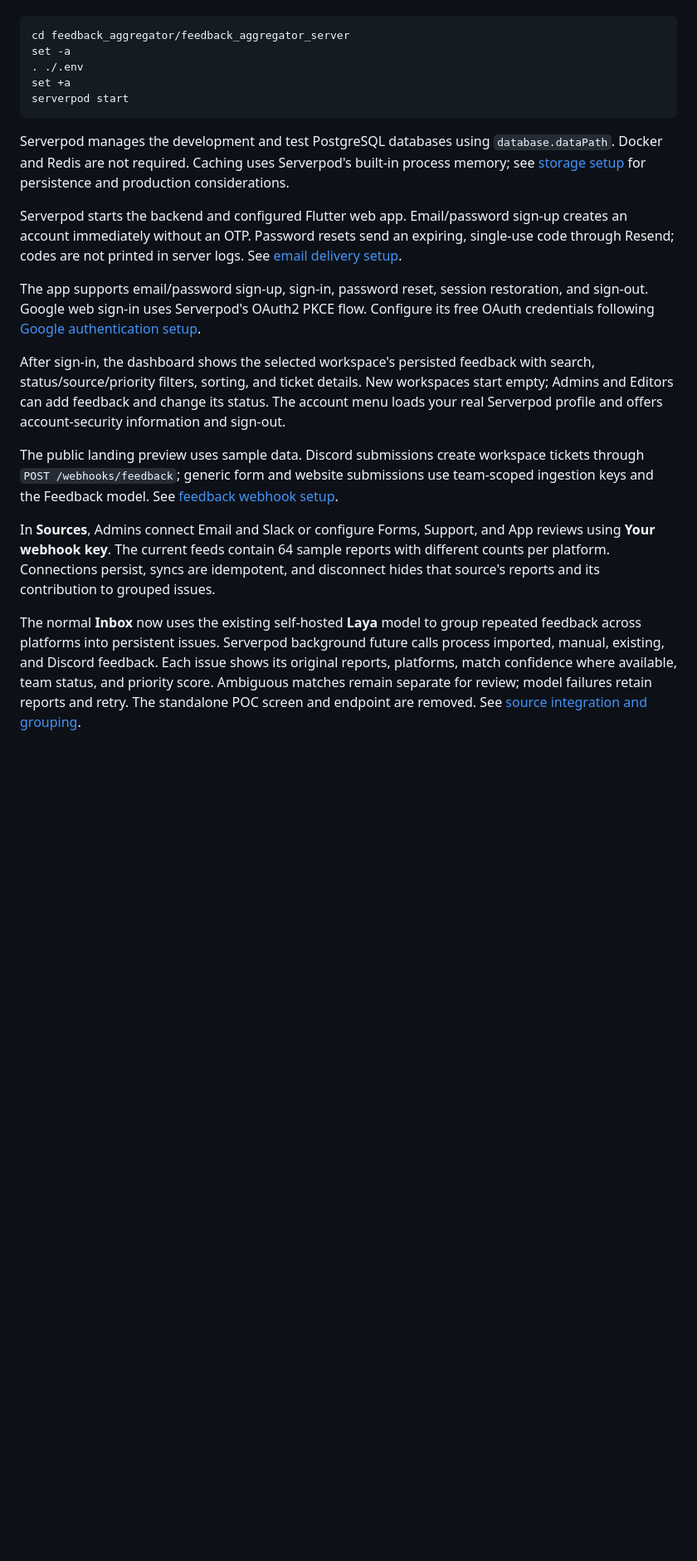
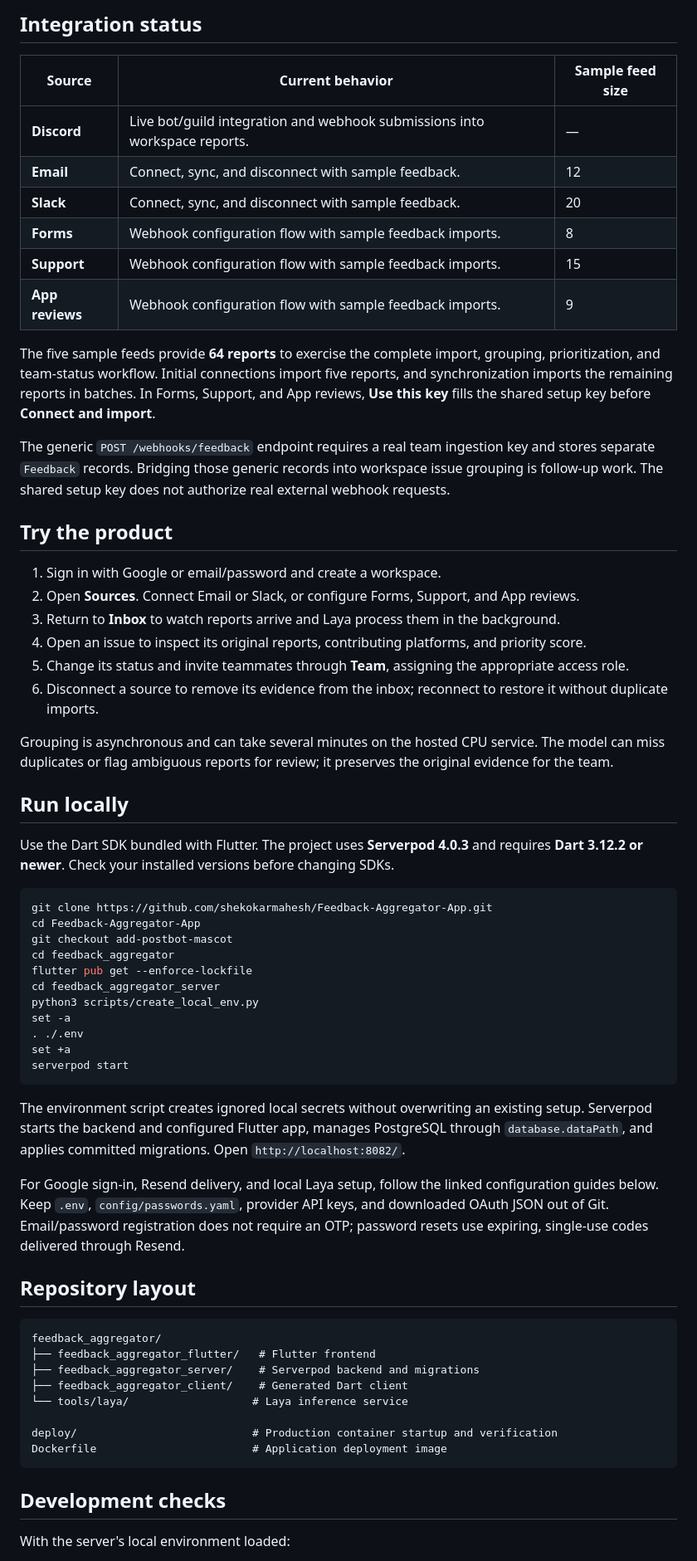
Before and after one commit to shekokarmahesh/Feedback-Aggregator-App, a Markdown page: README.md, the part around one of its changes. Shown at 83% size. Rendered like a GitHub page; blank space fills up the shorter version.

Commit message:
Document product features and architecture [skip render]

````diff
--- a/README.md
+++ b/README.md
@@ -18,23 +53,65 @@ For a fresh clone, follow [collaborator setup](feedback_aggregator/COLLABORATOR_
+## Integration status
+
+| Source | Current behavior | Sample feed size |
+| --- | --- | --- |
+| **Discord** | Live bot/guild integration and webhook submissions into workspace reports. | — |
+| **Email** | Connect, sync, and disconnect with sample feedback. | 12 |
+| **Slack** | Connect, sync, and disconnect with sample feedback. | 20 |
+| **Forms** | Webhook configuration flow with sample feedback imports. | 8 |
+| **Support** | Webhook configuration flow with sample feedback imports. | 15 |
+| **App reviews** | Webhook configuration flow with sample feedback imports. | 9 |
+
+The five sample feeds provide **64 reports** to exercise the complete import, grouping, prioritization, and team-status workflow. Initial connections import five reports, and synchronization imports the remaining reports in batches. In Forms, Support, and App reviews, **Use this key** fills the shared setup key before **Connect and import**.
+
+The generic `POST /webhooks/feedback` endpoint requires a real team ingestion key and stores separate `Feedback` records. Bridging those generic records into workspace issue grouping is follow-up work. The shared setup key does not authorize real external webhook requests.
+
+## Try the product
+
+1. Sign in with Google or email/password and create a workspace.
+2. Open **Sources**. Connect Email or Slack, or configure Forms, Support, and App reviews.
+3. Return to **Inbox** to watch reports arrive and Laya process them in the background.
+4. Open an issue to inspect its original reports, contributing platforms, and priority score.
+5. Change its status and invite teammates through **Team**, assigning the appropriate access role.
+6. Disconnect a source to remove its evidence from the inbox; reconnect to restore it without duplicate imports.
+
+Grouping is asynchronous and can take several minutes on the hosted CPU service. The model can miss duplicates or flag ambiguous reports for review; it preserves the original evidence for the team.
+
+## Run locally
+
+Use the Dart SDK bundled with Flutter. The project uses **Serverpod 4.0.3** and requires **Dart 3.12.2 or newer**. Check your installed versions before changing SDKs.
 
 ```sh
-cd feedback_aggregator/feedback_aggregator_server
+git clone https://github.com/shekokarmahesh/Feedback-Aggregator-App.git
+cd Feedback-Aggregator-App
+git checkout add-postbot-mascot
+cd feedback_aggregator
+flutter pub get --enforce-lockfile
+cd feedback_aggregator_server
+python3 scripts/create_local_env.py
 set -a
 . ./.env
 set +a
 serverpod start
 ```
 
-Serverpod manages the development and test PostgreSQL databases using `database.dataPath`. Docker and Redis are not required. Caching uses Serverpod's built-in process memory; see [storage setup](feedback_aggregator/STORAGE_RESEARCH.md) for persistence and production considerations.
+The environment script creates ignored local secrets without overwriting an existing setup. Serverpod starts the backend and configured Flutter app, manages PostgreSQL through `database.dataPath`, and applies committed migrations. Open `http://localhost:8082/`.
 
-Serverpod starts the backend and configured Flutter web app. Email/password sign-up creates an account immediately without an OTP. Password resets send an expiring, single-use code through Resend; codes are not printed in server logs. See [email delivery setup](feedback_aggregator/EMAIL_AUTH_SETUP.md).
+For Google sign-in, Resend delivery, and local Laya setup, follow the linked configuration guides below. Keep `.env`, `config/passwords.yaml`, provider API keys, and downloaded OAuth JSON out of Git. Email/password registration does not require an OTP; password resets use expiring, single-use codes delivered through Resend.
 
-The app supports email/password sign-up, sign-in, password reset, session restoration, and sign-out. Google web sign-in uses Serverpod's OAuth2 PKCE flow. Configure its free OAuth credentials following [Google authentication setup](feedback_aggregator/GOOGLE_AUTH_SETUP.md).
+## Repository layout
 
-After sign-in, the dashboard shows the selected workspace's persisted feedback with search, status/source/priority filters, sorting, and ticket details. New workspaces start empty; Admins and Editors can add feedback and change its status. The account menu loads your real Serverpod profile and offers account-security information and sign-out.
+```text
+feedback_aggregator/
+├── feedback_aggregator_flutter/   # Flutter frontend
+├── feedback_aggregator_server/    # Serverpod backend and migrations
+├── feedback_aggregator_client/    # Generated Dart client
+└── tools/laya/                   # Laya inference service
 
-The public landing preview uses sample data. Discord submissions create workspace tickets through `POST /webhooks/feedback`; generic form and website submissions use team-scoped ingestion keys and the Feedback model. See [feedback webhook setup](feedback_aggregator/FEEDBACK_WEBHOOK_SETUP.md).
+deploy/                           # Production container startup and verification
+Dockerfile                        # Application deployment image
+```
 
-In **Sources**, Admins connect Email and Slack or configure Forms, Support, and App reviews using **Your webhook key**. The current feeds contain 64 sample reports with different counts per platform. Connections persist, syncs are idempotent, and disconnect hides that source's reports and its contribution to grouped issues.
+## Development checks
 
-The normal **Inbox** now uses the existing self-hosted **Laya** model to group repeated feedback across platforms into persistent issues. Serverpod background future calls process imported, manual, existing, and Discord feedback. Each issue shows its original reports, platforms, match confidence where available, team status, and priority score. Ambiguous matches remain separate for review; model failures retain reports and retry. The standalone POC screen and endpoint are removed. See [source integration and grouping](feedback_aggregator/MOCK_SOURCES.md).
+With the server's local environment loaded:
 
````
Also changed, not shown: other parts of README.md (+66 -11 lines).
